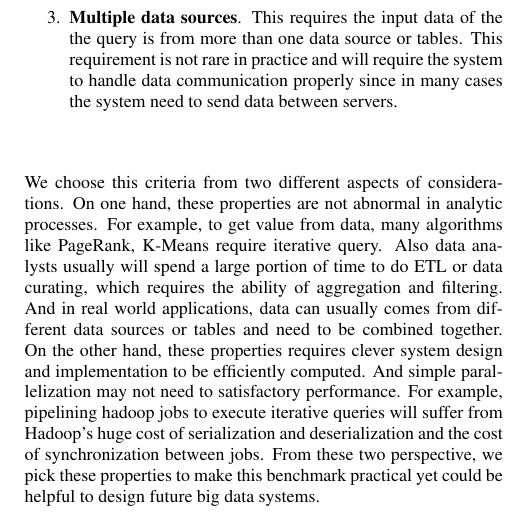
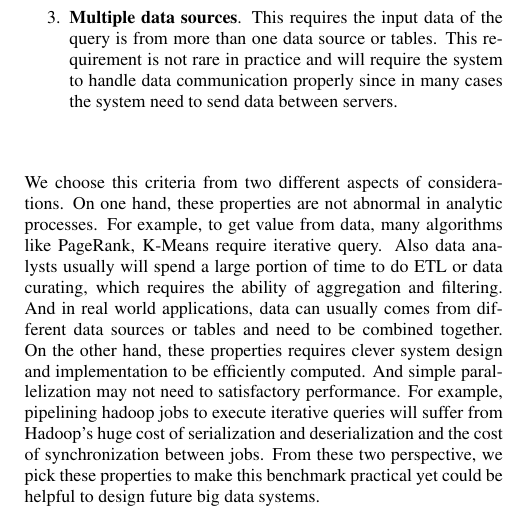
Before and after one commit to stechu/CSE544_Project, a LaTeX paper (Report/report.tex, which reads Report/introduction.tex): part of one column of page 1 of 6, cut so that both start at the same text. Compiled offline with pdfLaTeX.

Commit message:
Proofread

```diff
--- a/Report/introduction.tex
+++ b/Report/introduction.tex
@@ -25,7 +25,7 @@ filtered by certain predicate of conditions. Both aggregation and filtering is
 not abnormal in data curating or ETL process.
 
 \item \textbf{Multiple data sources}. This requires the input data of the
-the query is from more than one data source or tables. This requirement is not
+query is from more than one data source or tables. This requirement is not
 rare in practice and will require the system to handle data communication
 properly since in many cases the system need to send data between servers.
 
```
